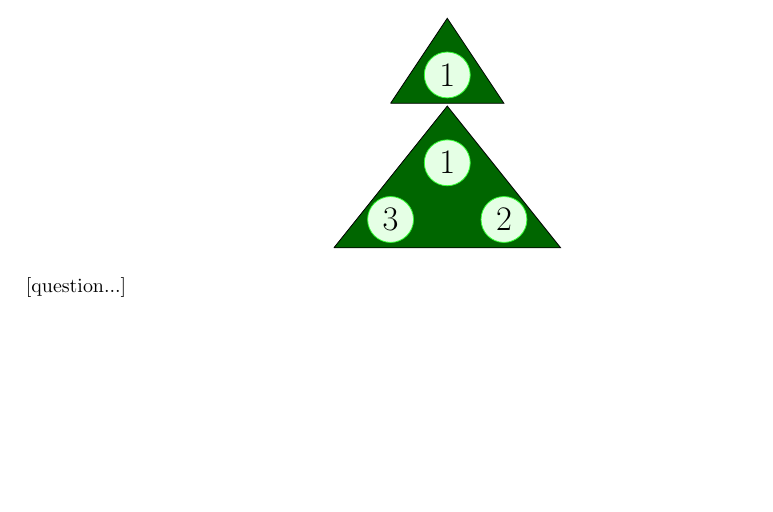
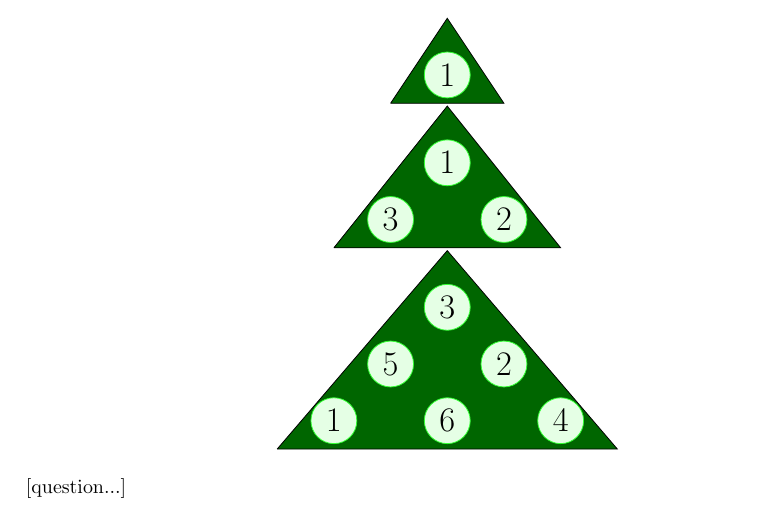
Before and after one commit to MICS-Lab/Enigmas-Xmas2023, a LaTeX document (enigmas/05enigma.tex): part of the page, cut so that both start at the same text, the shorter picture padded with empty space. Compiled offline with pdfLaTeX.

Commit message:
tree level 3

```diff
--- a/enigmas/05enigma.tex
+++ b/enigmas/05enigma.tex
@@ -45,6 +45,17 @@
 			\node at (2,0) {2};
 			\node at (0,0) {3};
 		\end{tikzpicture}
+
+		\begin{tikzpicture}
+			\filldraw[fill=black!30!green, fill=black!60!green] (-1,-0.5) -- (2,3) -- (5,-0.5) -- (-1,-0.5);
+			\tikzstyle{every node}=[circle,font=\LARGE,draw=green!80,fill=green!10]
+			\node at (2,2) {3};
+			\node at (3,1) {2};
+			\node at (1,1) {5};
+			\node at (0,0) {1};
+			\node at (2,0) {6};
+			\node at (4,0) {4};
+		\end{tikzpicture}
 	\end{center}
 
 
```
Also changed, not shown: enigmas/05enigma.pdf.
